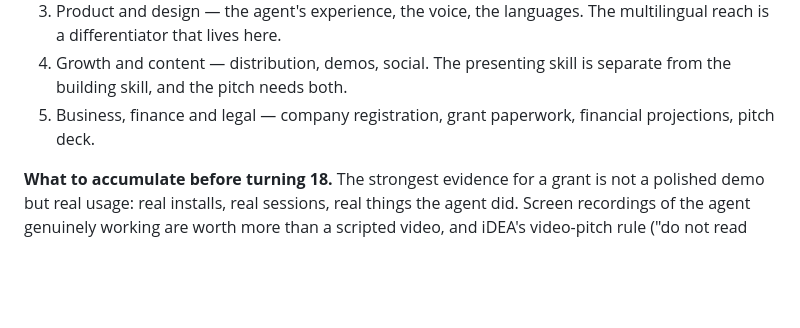
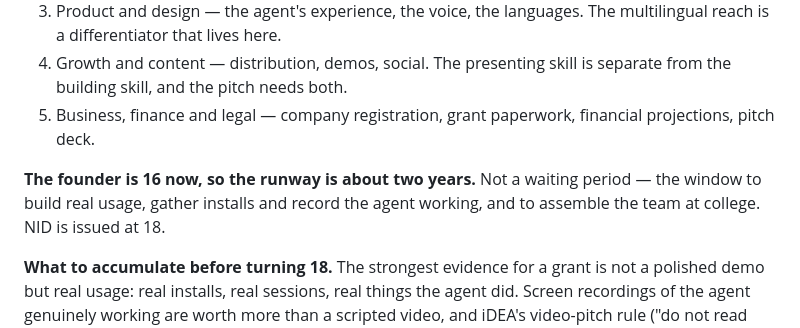
Before and after one commit to onelpawarai-X/zyraxon-mobile-ai, a Markdown page: AGENTS.md, the part around the change. GitHub-like rendering; blank space fills up the shorter version.

Commit message:
docs: the founder is 16, so the runway to 18 is about two years
Two years of real usage is the strongest thing an iDEA application can carry, and
it is the time the college team gets assembled in.

```diff
--- a/AGENTS.md
+++ b/AGENTS.md
@@ -550,6 +550,10 @@ different piece reads strong.
 5. Business, finance and legal — company registration, grant paperwork, financial
    projections, pitch deck.
 
+**The founder is 16 now, so the runway is about two years.** Not a waiting
+period — the window to build real usage, gather installs and record the agent
+working, and to assemble the team at college. NID is issued at 18.
+
 **What to accumulate before turning 18.** The strongest evidence for a grant is not
 a polished demo but real usage: real installs, real sessions, real things the agent
 did. Screen recordings of the agent genuinely working are worth more than a scripted
```
